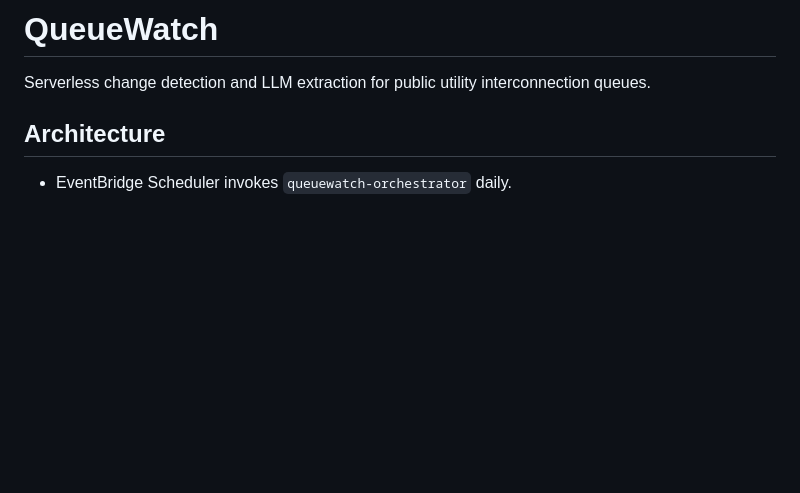
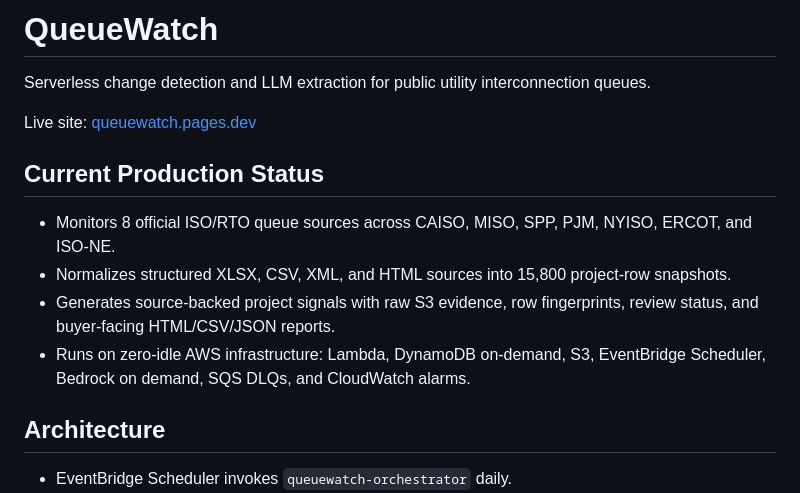
Before and after one commit to manynames3/queuewatch, a Markdown page: README.md, the part around the change. GitHub-like rendering; blank space fills up the shorter version.

Commit message:
Add live site and production status

```diff
--- a/README.md
+++ b/README.md
@@ -1,6 +1,15 @@
 # QueueWatch
 
 Serverless change detection and LLM extraction for public utility interconnection queues.
+
+Live site: [queuewatch.pages.dev](https://queuewatch.pages.dev)
+
+## Current Production Status
+
+- Monitors 8 official ISO/RTO queue sources across CAISO, MISO, SPP, PJM, NYISO, ERCOT, and ISO-NE.
+- Normalizes structured XLSX, CSV, XML, and HTML sources into 15,800 project-row snapshots.
+- Generates source-backed project signals with raw S3 evidence, row fingerprints, review status, and buyer-facing HTML/CSV/JSON reports.
+- Runs on zero-idle AWS infrastructure: Lambda, DynamoDB on-demand, S3, EventBridge Scheduler, Bedrock on demand, SQS DLQs, and CloudWatch alarms.
 
 ## Architecture
 
```
